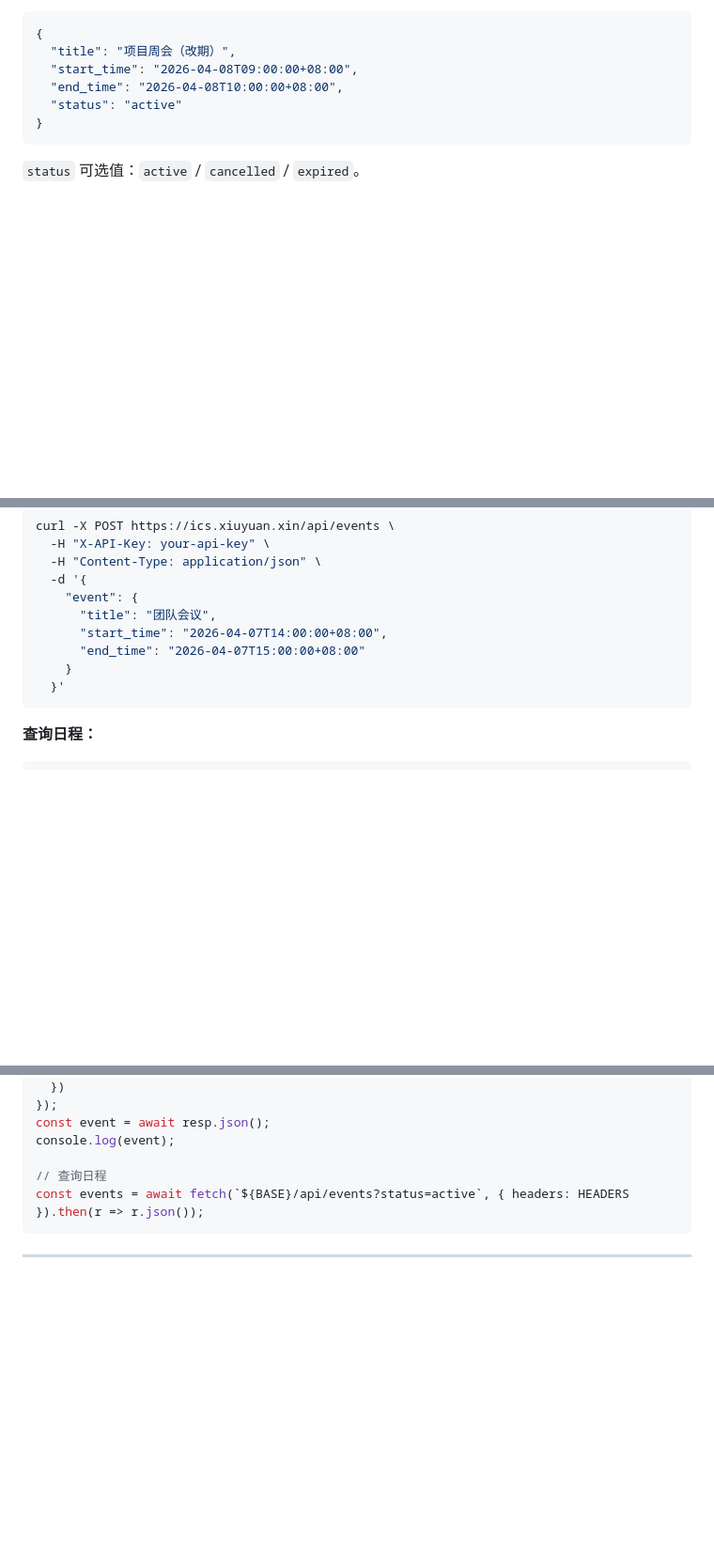
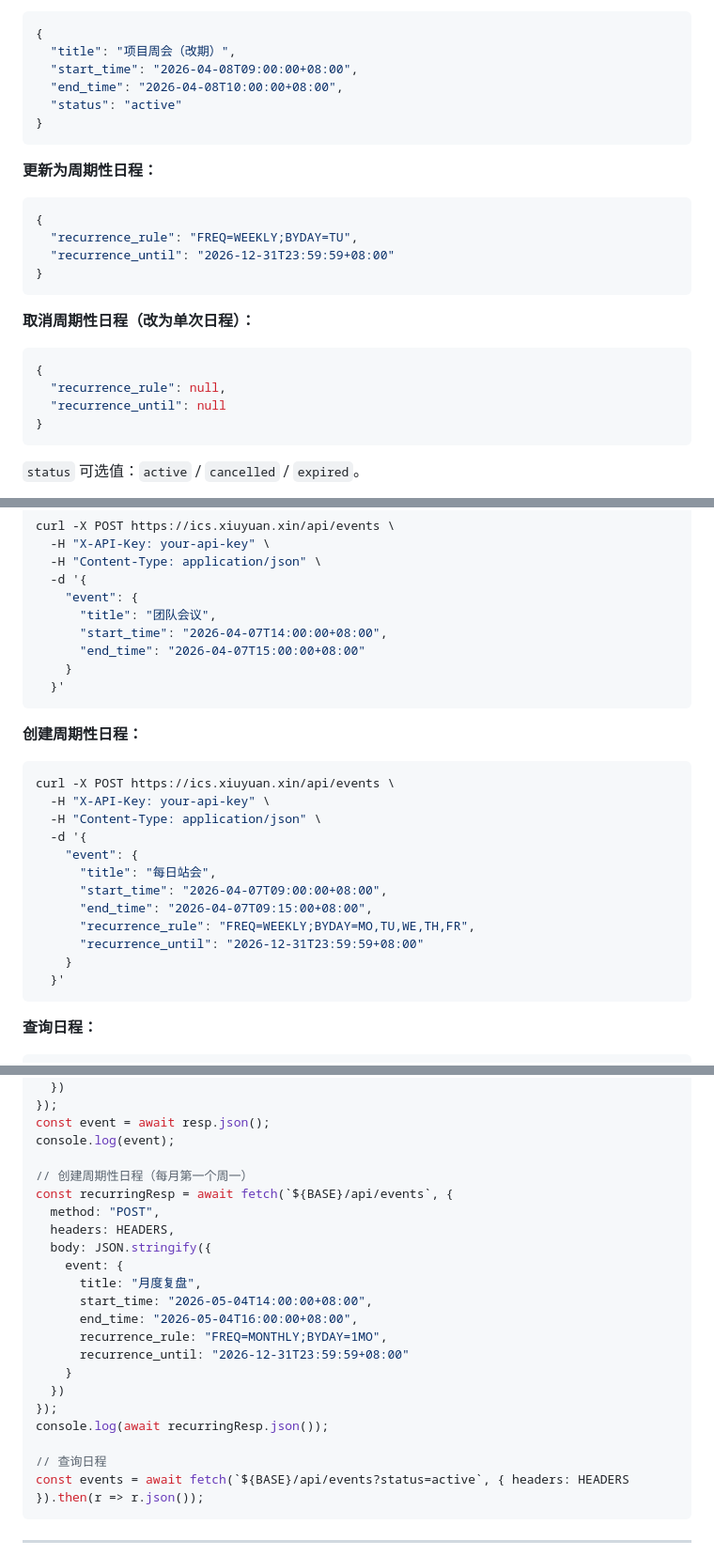
Before and after one commit to xinbaojian/calendar-manager, a Markdown page: docs/API_USAGE.md, 3 parts joined by grey strips. Shown at 94% size. GitHub-like rendering; blank space fills up the shorter version.

````diff
--- a/docs/API_USAGE.md
+++ b/docs/API_USAGE.md
@@ -258,6 +304,22 @@ PUT /api/events/:id
   "start_time": "2026-04-08T09:00:00+08:00",
   "end_time": "2026-04-08T10:00:00+08:00",
   "status": "active"
+}
+```
+
+**更新为周期性日程：**
+```json
+{
+  "recurrence_rule": "FREQ=WEEKLY;BYDAY=TU",
+  "recurrence_until": "2026-12-31T23:59:59+08:00"
+}
+```
+
+**取消周期性日程（改为单次日程）：**
+```json
+{
+  "recurrence_rule": null,
+  "recurrence_until": null
 }
 ```
 
@@ -475,6 +537,22 @@ curl -X POST https://ics.xiuyuan.xin/api/events \
   }'
 ```
 
+**创建周期性日程：**
+```bash
+curl -X POST https://ics.xiuyuan.xin/api/events \
+  -H "X-API-Key: your-api-key" \
+  -H "Content-Type: application/json" \
+  -d '{
+    "event": {
+      "title": "每日站会",
+      "start_time": "2026-04-07T09:00:00+08:00",
+      "end_time": "2026-04-07T09:15:00+08:00",
+      "recurrence_rule": "FREQ=WEEKLY;BYDAY=MO,TU,WE,TH,FR",
+      "recurrence_until": "2026-12-31T23:59:59+08:00"
+    }
+  }'
+```
+
 **查询日程：**
 ```bash
 curl https://ics.xiuyuan.xin/api/events?status=active \
@@ -530,6 +623,22 @@ const resp = await fetch(`${BASE}/api/events`, {
 const event = await resp.json();
 console.log(event);
 
+// 创建周期性日程（每月第一个周一）
+const recurringResp = await fetch(`${BASE}/api/events`, {
+  method: "POST",
+  headers: HEADERS,
+  body: JSON.stringify({
+    event: {
+      title: "月度复盘",
+      start_time: "2026-05-04T14:00:00+08:00",
+      end_time: "2026-05-04T16:00:00+08:00",
+      recurrence_rule: "FREQ=MONTHLY;BYDAY=1MO",
+      recurrence_until: "2026-12-31T23:59:59+08:00"
+    }
+  })
+});
+console.log(await recurringResp.json());
+
 // 查询日程
 const events = await fetch(`${BASE}/api/events?status=active`, { headers: HEADERS }).then(r => r.json());
 ```
````
Also changed, not shown: other parts of docs/API_USAGE.md (+68 -7 lines).
